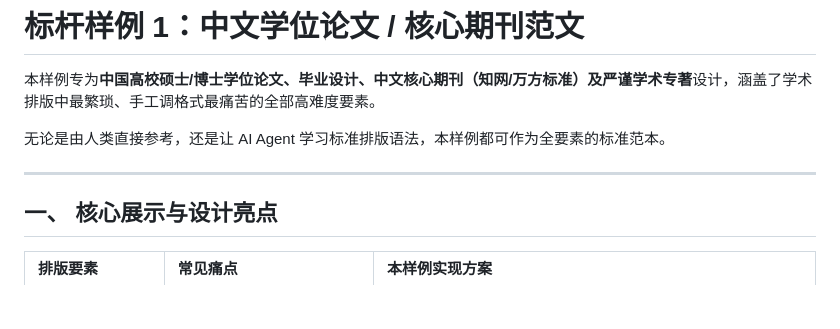
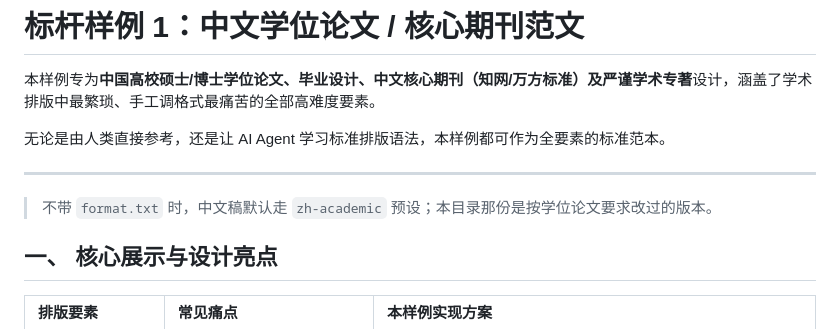
Before and after one commit to ls-open/md-to-word, a Markdown page: demo/01_chinese_thesis/README.md, the part around the change. Drawn GitHub-style; blank space fills up the shorter version.

```diff
--- a/demo/01_chinese_thesis/README.md
+++ b/demo/01_chinese_thesis/README.md
@@ -5,6 +5,8 @@
 无论是由人类直接参考，还是让 AI Agent 学习标准排版语法，本样例都可作为全要素的标准范本。
 
 ---
+
+> 不带 `format.txt` 时，中文稿默认走 `zh-academic` 预设；本目录那份是按学位论文要求改过的版本。
 
 ## 一、 核心展示与设计亮点
 
```
Also changed, not shown: demo/02_modern_report/README.md (+2 -0 lines), demo/04_zh_tw_paper/README.md (added, +45 -0 lines), demo/04_zh_tw_paper/paper_zh_tw.md (added, +36 -0 lines), demo/README.md (+20 -19 lines), demo/04_zh_tw_paper/page-1.png (added), 5 other files.
